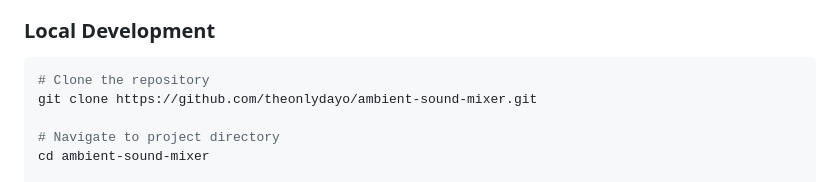
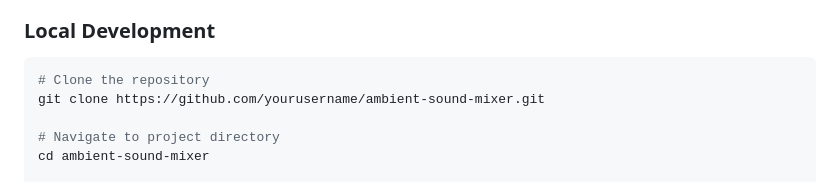
Before and after one commit to theonlydayo/ambient-sound-mixer, a Markdown page: README.md, the part around the change. GitHub-like rendering.

Commit message:
Update repository URL in README for cloning

````diff
--- a/README.md
+++ b/README.md
@@ -51,7 +51,7 @@ Create your perfect atmosphere with this beautiful and intuitive ambient sound m
 ### Local Development
 ```bash
 # Clone the repository
-git clone https://github.com/theonlydayo/ambient-sound-mixer.git
+git clone https://github.com/yourusername/ambient-sound-mixer.git
 
 # Navigate to project directory
 cd ambient-sound-mixer
````
